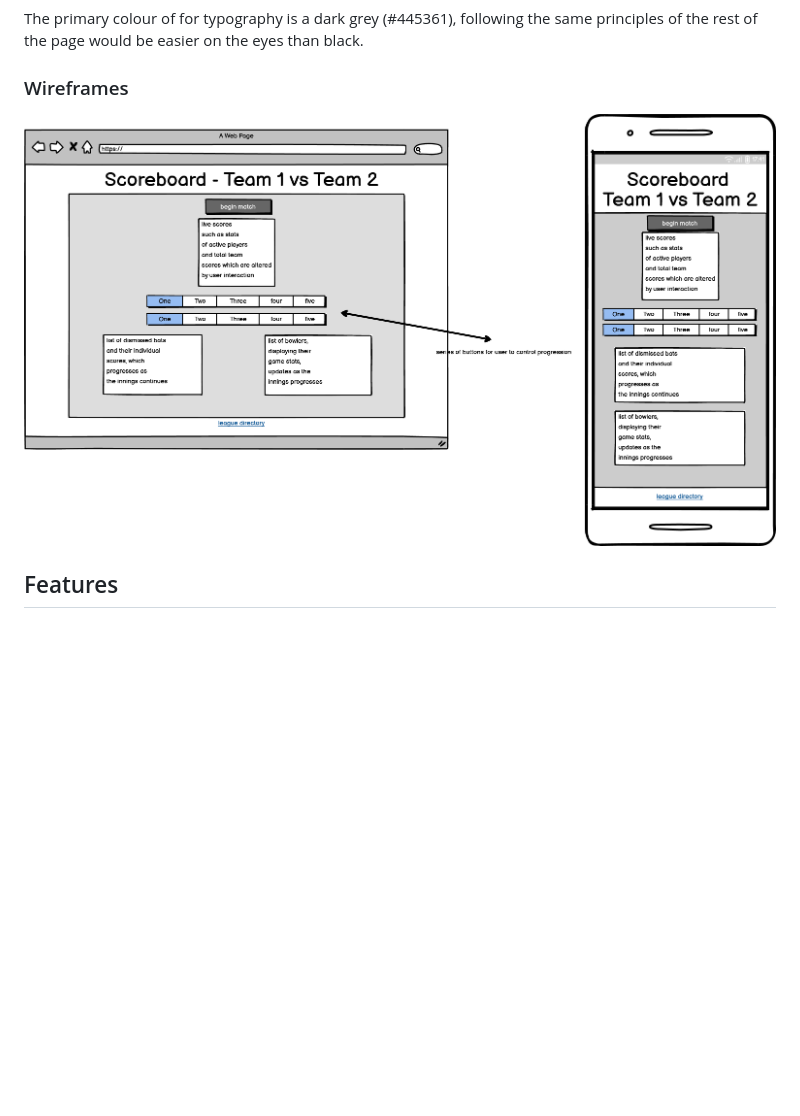
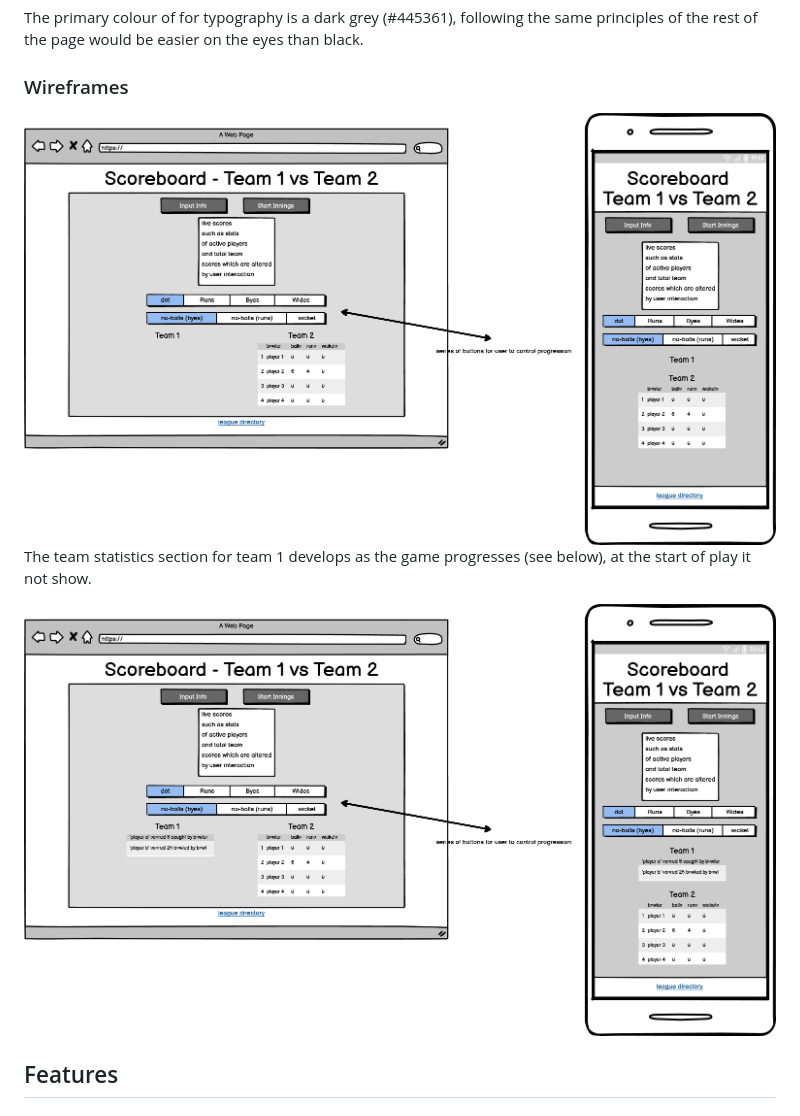
Before and after one commit to johnnycockerill/milestone-project-2, a Markdown page: README.md, the part around the change. GitHub-like rendering; pictures changed too: assets/images/wireframe_image.png, assets/images/wireframe_image_2.png (added); blank space fills up the shorter version.

Commit message:
add updated wireframes images and implement into readme

```diff
--- a/README.md
+++ b/README.md
@@ -83,6 +83,10 @@ The main font used in the site is Raleway, with Sans-Serif as the fallback font
 The primary colour of for typography is a dark grey (#445361), following the same principles of the rest of the page would be easier on the eyes than black.
 
 ### Wireframes
+
+<img src="assets/images/wireframe_image_2.png">
+
+The team statistics section for team 1 develops as the game progresses (see below), at the start of play it not show.
 
 <img src="assets/images/wireframe_image.png">
 
```
